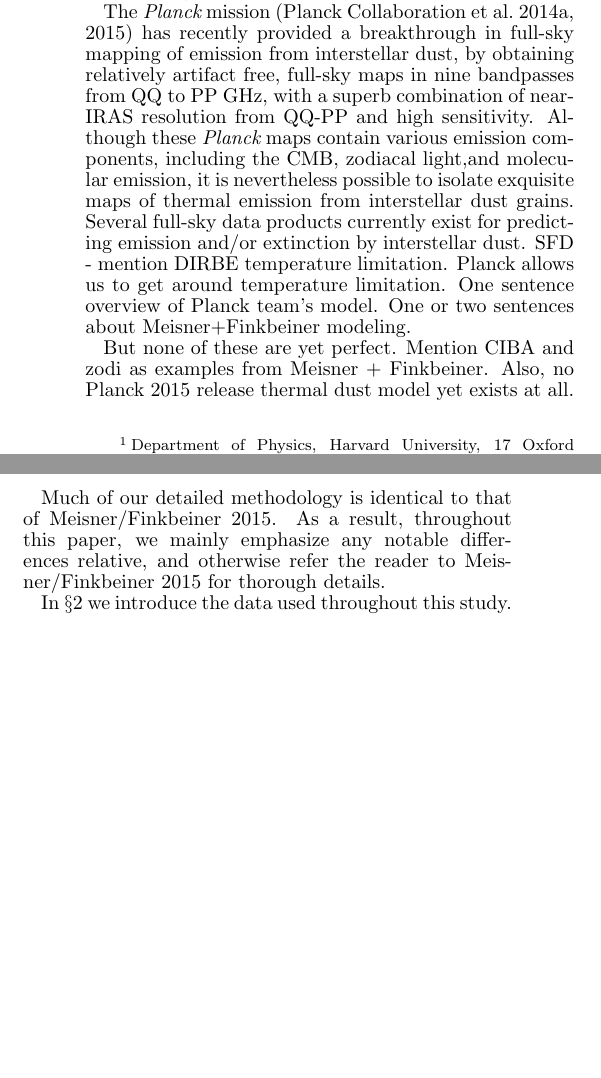
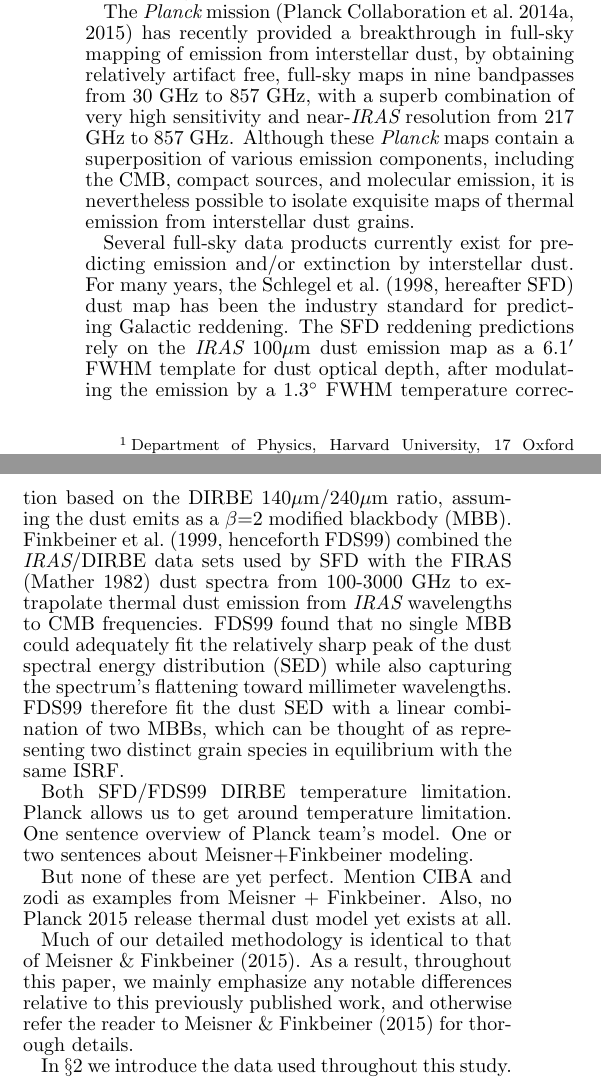
Before and after one commit to ameisner/doc_planck15, a LaTeX document (ms.tex): two parts of the columns of page 1 of 2 before the commit and two parts of the columns of page 1 of 3 after it, joined at a grey line, cut so that both start at the same text, the shorter picture padded with empty space. Compiled offline with pdfLaTeX; a missing bibliography style is replaced by a similar one.

Commit message:
filling in the introduction

```diff
--- a/ms.tex
+++ b/ms.tex
@@ -73,16 +73,33 @@ with the best possible angular resolution and sensitivity.
 %     angular resolution / sensitivity of broad range of frequencies
 The \PLANCK~mission \citep{planck2013,planck2015} has recently provided a
 breakthrough in full-sky mapping of emission from interstellar dust, by
-obtaining relatively artifact free, full-sky maps in nine bandpasses from QQ to
-PP GHz, with a superb combination of near-IRAS resolution from QQ-PP and high
-sensitivity. Although these \PLANCK~maps contain various emission components,
-including the CMB, zodiacal light,and molecular emission, it is nevertheless
-possible to isolate exquisite maps of thermal emission from interstellar dust
-grains.
+obtaining relatively artifact free, full-sky maps in nine bandpasses from 30
+GHz to 857 GHz, with a superb combination of very high sensitivity and
+near-\IRAS~resolution from 217 GHz to 857 GHz. Although these \PLANCK~maps
+contain a superposition of various emission components, including the CMB,
+compact sources, and molecular emission, it is nevertheless possible to isolate
+exquisite maps of thermal emission from interstellar dust grains.
+
 % mention the existing dust data products, say they're all very useful for
 %     many purposes
 Several full-sky data products currently exist for predicting emission and/or
-extinction by interstellar dust. SFD - mention DIRBE temperature limitation.
+extinction by interstellar dust. For many years, the
+\citet[hereafter SFD]{SFD} dust map has been the industry standard for
+predicting Galactic reddening. The SFD reddening predictions rely on the
+\IRAS~100$\mu$m dust emission map as a $6.1'$ FWHM template for dust optical
+depth, after modulating the emission by a $1.3^{\circ}$ FWHM temperature
+correction based on the DIRBE 140$\mu$m/240$\mu$m ratio, assuming the dust
+emits as a $\beta$=2 modified blackbody (MBB). \citet[henceforth FDS99]{FDS99}
+combined the \IRAS/DIRBE data sets used by SFD with the FIRAS \citep{firas}
+dust spectra from 100-3000 GHz to extrapolate thermal dust emission from
+\IRAS~wavelengths to CMB frequencies. FDS99 found that no single MBB could
+adequately fit the relatively sharp peak of the dust spectral energy
+distribution (SED) while also capturing the spectrum's flattening toward
+millimeter wavelengths. FDS99 therefore fit the dust SED with a linear
+combination of two MBBs, which can be thought of as representing two
+distinct grain species in equilibrium with the same ISRF.
+
+Both SFD/FDS99 DIRBE temperature limitation.
 Planck allows us to get around temperature limitation. One sentence overview of
 Planck team's model. One or two sentences about Meisner+Finkbeiner modeling.
 
@@ -95,10 +112,10 @@ Meisner + Finkbeiner. Also, no Planck 2015 release thermal dust model yet
 exists at all.
 
 % list of the sections
-Much of our detailed methodology is identical to that of Meisner/Finkbeiner
-2015. As a result, throughout this paper, we mainly emphasize any notable
-differences relative, and otherwise refer the reader to Meisner/Finkbeiner
-2015 for thorough details.
+Much of our detailed methodology is identical to that of \cite{meisner15}. As a
+result, throughout this paper, we mainly emphasize any notable differences
+relative to this previously published work, and otherwise refer the reader to
+\cite{meisner15} for thorough details.
 
 In $\S$\ref{sec:data} we introduce the data used throughout this study. In
 $\S$\ref{sec:prepro} we describe our preprocessing of the \PLANCK~maps to
```
